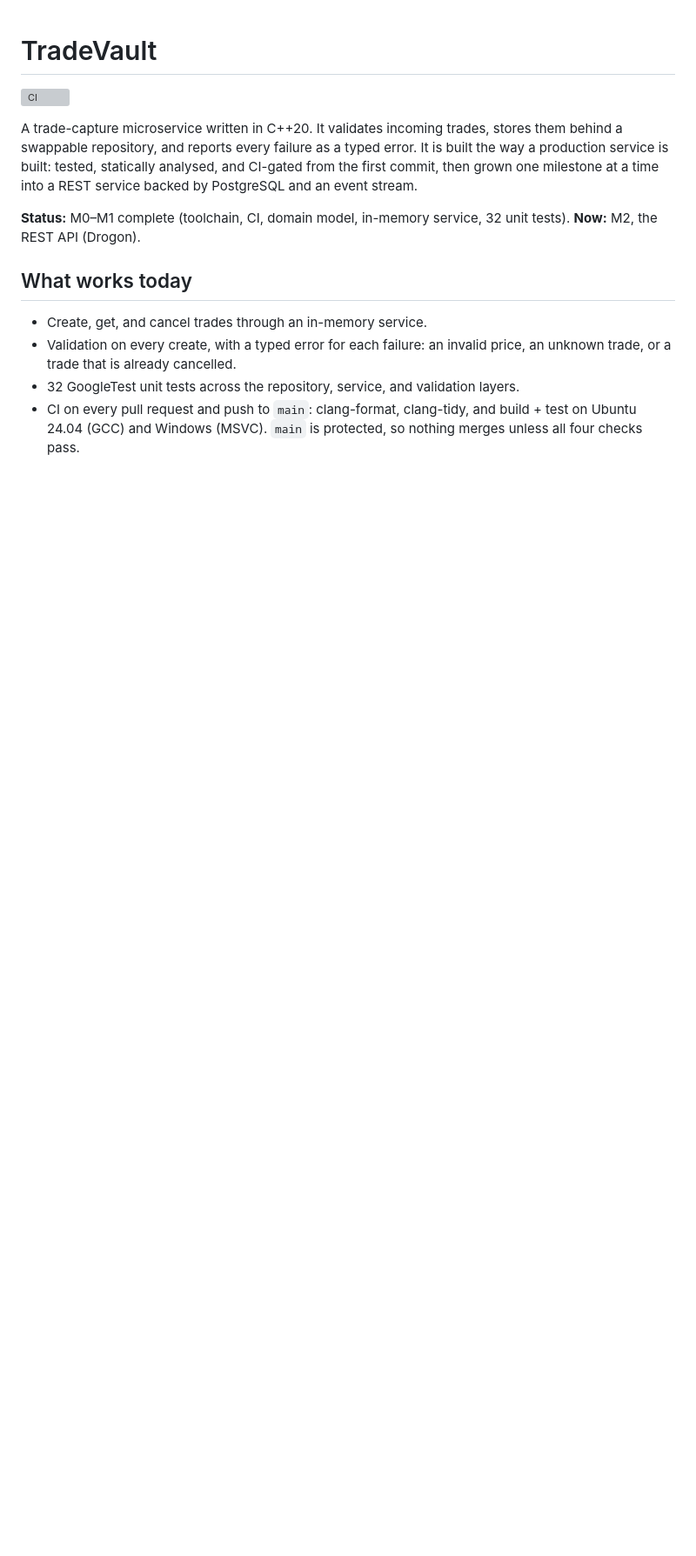
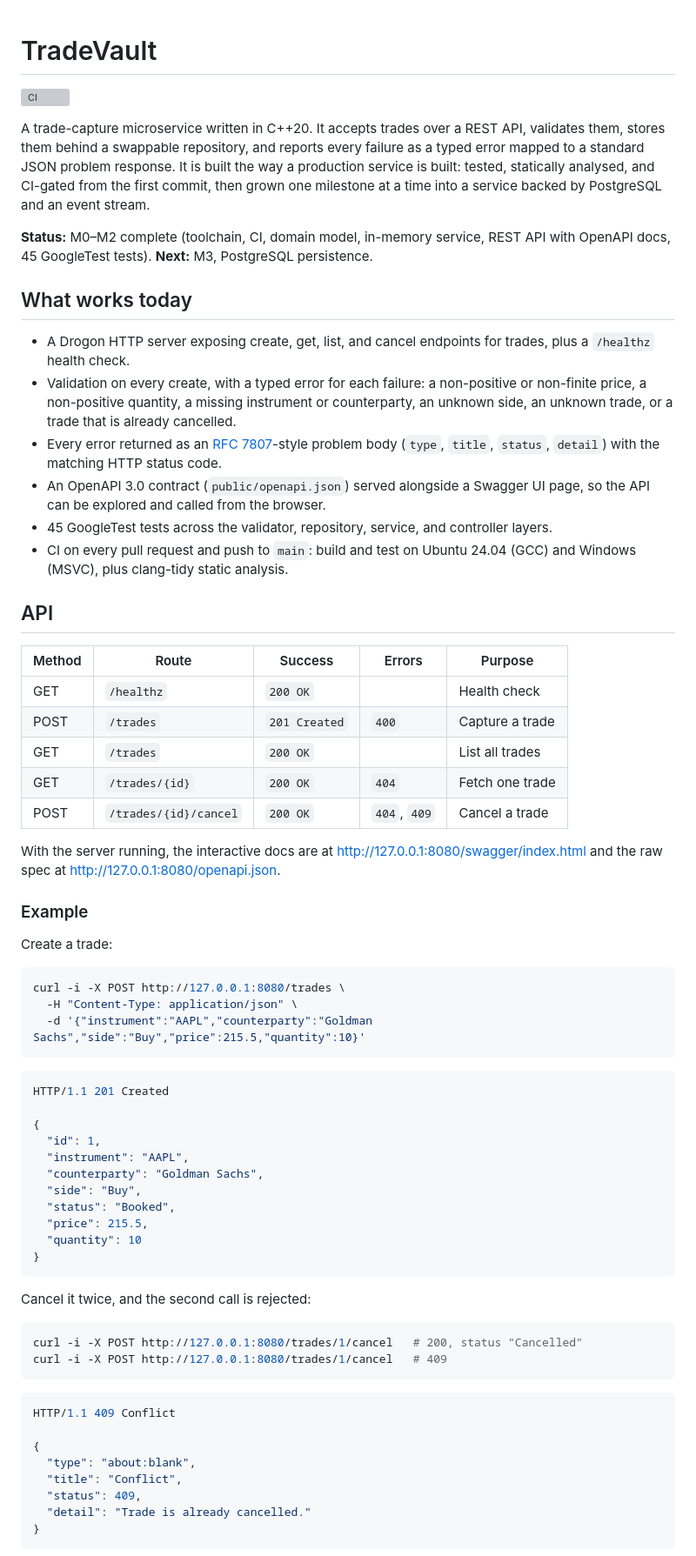
Before and after one commit to alankhal/tradevault, a Markdown page: README.md, the part around one of its changes. Shown at 87% size. Drawn GitHub-style; blank space fills up the shorter version; grey boxes are pictures that could not be loaded.

````diff
--- a/README.md
+++ b/README.md
@@ -2,21 +2,83 @@
 
 [![CI](https://github.com/alankhal/tradevault/actions/workflows/ci.yml/badge.svg)](https://github.com/alankhal/tradevault/actions/workflows/ci.yml)
 
-A trade-capture microservice written in C++20. It validates incoming trades, stores them
-behind a swappable repository, and reports every failure as a typed error. It is built the
-way a production service is built: tested, statically analysed, and CI-gated from the first
-commit, then grown one milestone at a time into a REST service backed by PostgreSQL and an
-event stream.
+A trade-capture microservice written in C++20. It accepts trades over a REST API, validates
+them, stores them behind a swappable repository, and reports every failure as a typed error
+mapped to a standard JSON problem response. It is built the way a production service is
+built: tested, statically analysed, and CI-gated from the first commit, then grown one
+milestone at a time into a service backed by PostgreSQL and an event stream.
 
-**Status:** M0–M1 complete (toolchain, CI, domain model, in-memory service, 32 unit tests).
-**Now:** M2, the REST API (Drogon).
+**Status:** M0–M2 complete (toolchain, CI, domain model, in-memory service, REST API with
+OpenAPI docs, 45 GoogleTest tests). **Next:** M3, PostgreSQL persistence.
 
 ## What works today
 
-- Create, get, and cancel trades through an in-memory service.
-- Validation on every create, with a typed error for each failure: an invalid price, an
-  unknown trade, or a trade that is already cancelled.
-- 32 GoogleTest unit tests across the repository, service, and validation layers.
-- CI on every pull request and push to `main`: clang-format, clang-tidy, and build + test on
-  Ubuntu 24.04 (GCC) and Windows (MSVC). `main` is protected, so nothing merges unless all
-  four checks pass.
+- A Drogon HTTP server exposing create, get, list, and cancel endpoints for trades, plus a
+  `/healthz` health check.
+- Validation on every create, with a typed error for each failure: a non-positive or
+  non-finite price, a non-positive quantity, a missing instrument or counterparty, an unknown
+  side, an unknown trade, or a trade that is already cancelled.
+- Every error returned as an [RFC 7807](https://datatracker.ietf.org/doc/html/rfc7807)-style
+  problem body (`type`, `title`, `status`, `detail`) with the matching HTTP status code.
+- An OpenAPI 3.0 contract (`public/openapi.json`) served alongside a Swagger UI page, so the
+  API can be explored and called from the browser.
+- 45 GoogleTest tests across the validator, repository, service, and controller layers.
+- CI on every pull request and push to `main`: build and test on Ubuntu 24.04 (GCC) and
+  Windows (MSVC), plus clang-tidy static analysis.
+
+## API
+
+| Method | Route                  | Success         | Errors             | Purpose           |
+| ------ | ---------------------- | --------------- | ------------------ | ----------------- |
+| GET    | `/healthz`             | `200 OK`        |                    | Health check      |
+| POST   | `/trades`              | `201 Created`   | `400`              | Capture a trade   |
+| GET    | `/trades`              | `200 OK`        |                    | List all trades   |
+| GET    | `/trades/{id}`         | `200 OK`        | `404`              | Fetch one trade   |
+| POST   | `/trades/{id}/cancel`  | `200 OK`        | `404`, `409`       | Cancel a trade    |
+
+With the server running, the interactive docs are at
+<http://127.0.0.1:8080/swagger/index.html> and the raw spec at
+<http://127.0.0.1:8080/openapi.json>.
+
+### Example
+
+Create a trade:
+
+```bash
+curl -i -X POST http://127.0.0.1:8080/trades \
+  -H "Content-Type: application/json" \
+  -d '{"instrument":"AAPL","counterparty":"Goldman Sachs","side":"Buy","price":215.5,"quantity":10}'
+```
+
+```json
+HTTP/1.1 201 Created
+
+{
+  "id": 1,
+  "instrument": "AAPL",
+  "counterparty": "Goldman Sachs",
+  "side": "Buy",
+  "status": "Booked",
+  "price": 215.5,
+  "quantity": 10
+}
+```
+
+Cancel it twice, and the second call is rejected:
+
+```bash
+curl -i -X POST http://127.0.0.1:8080/trades/1/cancel   # 200, status "Cancelled"
+curl -i -X POST http://127.0.0.1:8080/trades/1/cancel   # 409
+```
+
+```json
+HTTP/1.1 409 Conflict
+
+{
+  "type": "about:blank",
+  "title": "Conflict",
+  "status": 409,
+  "detail": "Trade is already cancelled."
+}
+```
+
````
Also changed, not shown: other parts of README.md (+89 -34 lines).
